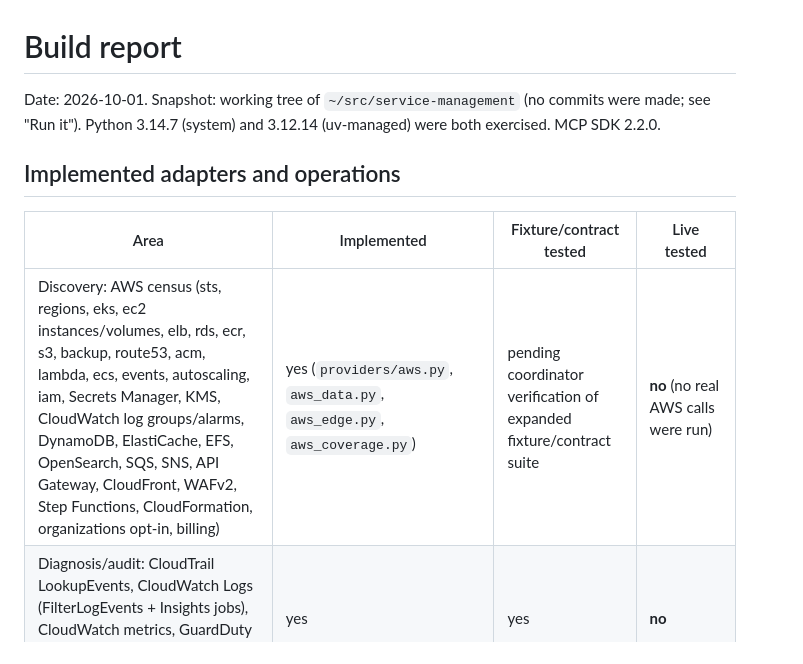
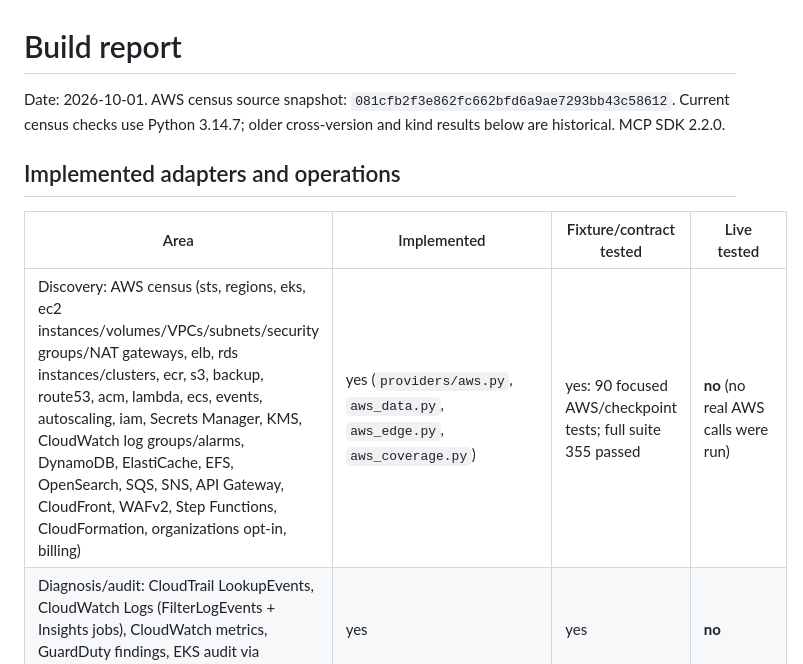
Before and after one commit to davidiw/service-manager, a Markdown page: docs/build-report.md, the part around one of its changes. GitHub-like rendering.

```diff
--- a/docs/build-report.md
+++ b/docs/build-report.md
@@ -1,13 +1,13 @@
 # Build report
 
-Date: 2026-10-01. Snapshot: working tree of `~/src/service-management` (no commits were made; see "Run it").
-Python 3.14.7 (system) and 3.12.14 (uv-managed) were both exercised. MCP SDK 2.2.0.
+Date: 2026-10-01. AWS census source snapshot: `081cfb2f3e862fc662bfd6a9ae7293bb43c58612`.
+Current census checks use Python 3.14.7; older cross-version and kind results below are historical. MCP SDK 2.2.0.
 
 ## Implemented adapters and operations
 
 | Area | Implemented | Fixture/contract tested | Live tested |
 | --- | --- | --- | --- |
-| Discovery: AWS census (sts, regions, eks, ec2 instances/volumes, elb, rds, ecr, s3, backup, route53, acm, lambda, ecs, events, autoscaling, iam, Secrets Manager, KMS, CloudWatch log groups/alarms, DynamoDB, ElastiCache, EFS, OpenSearch, SQS, SNS, API Gateway, CloudFront, WAFv2, Step Functions, CloudFormation, organizations opt-in, billing) | yes (`providers/aws.py`, `aws_data.py`, `aws_edge.py`, `aws_coverage.py`) | pending coordinator verification of expanded fixture/contract suite | **no** (no real AWS calls were run) |
+| Discovery: AWS census (sts, regions, eks, ec2 instances/volumes/VPCs/subnets/security groups/NAT gateways, elb, rds instances/clusters, ecr, s3, backup, route53, acm, lambda, ecs, events, autoscaling, iam, Secrets Manager, KMS, CloudWatch log groups/alarms, DynamoDB, ElastiCache, EFS, OpenSearch, SQS, SNS, API Gateway, CloudFront, WAFv2, Step Functions, CloudFormation, organizations opt-in, billing) | yes (`providers/aws.py`, `aws_data.py`, `aws_edge.py`, `aws_coverage.py`) | yes: 90 focused AWS/checkpoint tests; full suite 355 passed | **no** (no real AWS calls were run) |
 | Diagnosis/audit: CloudTrail LookupEvents, CloudWatch Logs (FilterLogEvents + Insights jobs), CloudWatch metrics, GuardDuty findings, EKS audit via CloudWatch, EKS log coverage | yes | yes | **no** |
 | Kubernetes discovery, events, container logs, workload inspection | yes (`providers/kubernetes.py` over `KubeClient`) | yes (FakeKubeClient) | **yes** against the disposable kind cluster |
 | OCI registry tag→digest + version label | yes (`providers/registry.py`) | fake in unit tests | **yes** (local registry beside kind) |
```
Also changed, not shown: other parts of docs/build-report.md (+38 -5 lines).
